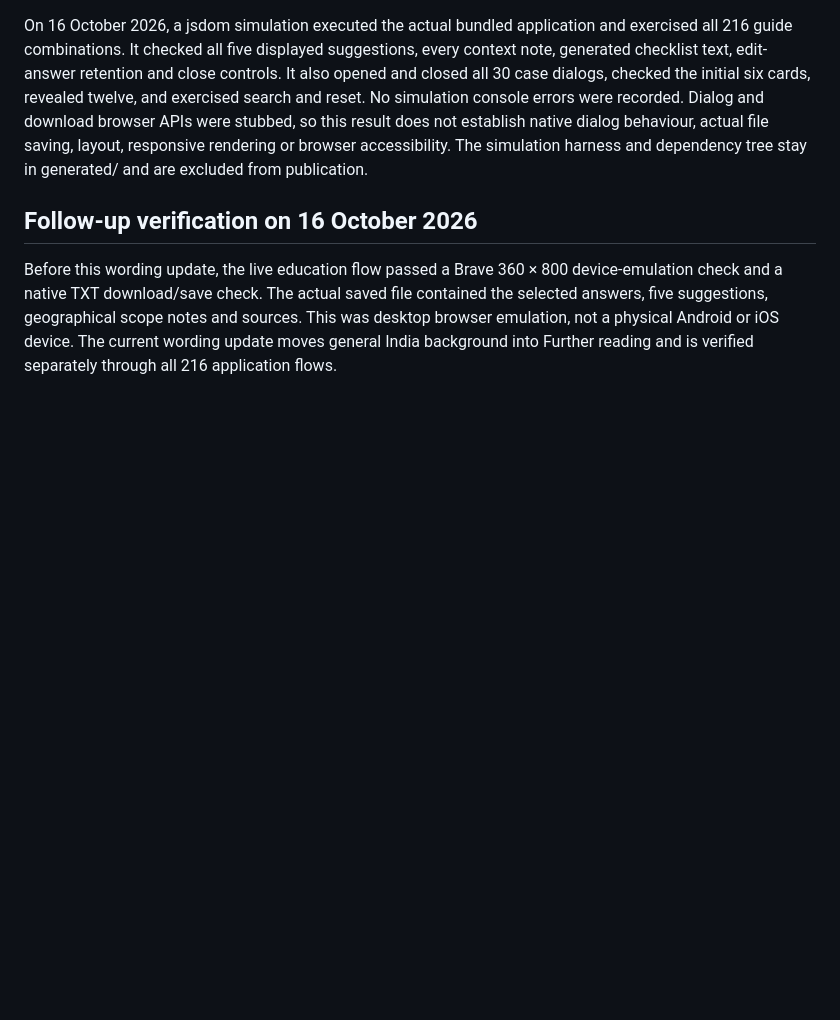
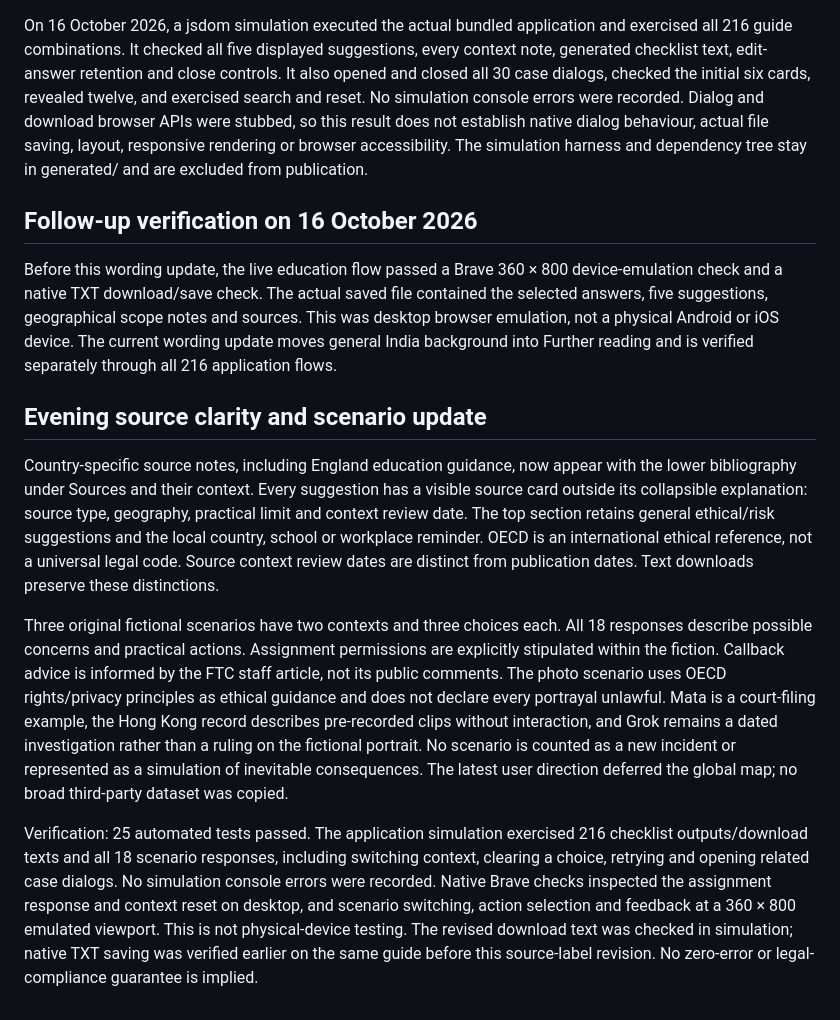
Before and after one commit to krrishvimal/ai-behind-the-headlines, a Markdown page: ETHICS-GUIDE-REVIEW.md, the part around the change. Rendered like a GitHub page; blank space fills up the shorter version.

```diff
--- a/ETHICS-GUIDE-REVIEW.md
+++ b/ETHICS-GUIDE-REVIEW.md
@@ -53,3 +53,11 @@ On 16 October 2026, a jsdom simulation executed the actual bundled application a
 ## Follow-up verification on 16 October 2026
 
 Before this wording update, the live education flow passed a Brave 360 × 800 device-emulation check and a native TXT download/save check. The actual saved file contained the selected answers, five suggestions, geographical scope notes and sources. This was desktop browser emulation, not a physical Android or iOS device. The current wording update moves general India background into Further reading and is verified separately through all 216 application flows.
+
+## Evening source clarity and scenario update
+
+Country-specific source notes, including England education guidance, now appear with the lower bibliography under Sources and their context. Every suggestion has a visible source card outside its collapsible explanation: source type, geography, practical limit and context review date. The top section retains general ethical/risk suggestions and the local country, school or workplace reminder. OECD is an international ethical reference, not a universal legal code. Source context review dates are distinct from publication dates. Text downloads preserve these distinctions.
+
+Three original fictional scenarios have two contexts and three choices each. All 18 responses describe possible concerns and practical actions. Assignment permissions are explicitly stipulated within the fiction. Callback advice is informed by the FTC staff article, not its public comments. The photo scenario uses OECD rights/privacy principles as ethical guidance and does not declare every portrayal unlawful. Mata is a court-filing example, the Hong Kong record describes pre-recorded clips without interaction, and Grok remains a dated investigation rather than a ruling on the fictional portrait. No scenario is counted as a new incident or represented as a simulation of inevitable consequences. The latest user direction deferred the global map; no broad third-party dataset was copied.
+
+Verification: 25 automated tests passed. The application simulation exercised 216 checklist outputs/download texts and all 18 scenario responses, including switching context, clearing a choice, retrying and opening related case dialogs. No simulation console errors were recorded. Native Brave checks inspected the assignment response and context reset on desktop, and scenario switching, action selection and feedback at a 360 × 800 emulated viewport. This is not physical-device testing. The revised download text was checked in simulation; native TXT saving was verified earlier on the same guide before this source-label revision. No zero-error or legal-compliance guarantee is implied.
```
Also changed, not shown: README.md (+9 -1 lines).
